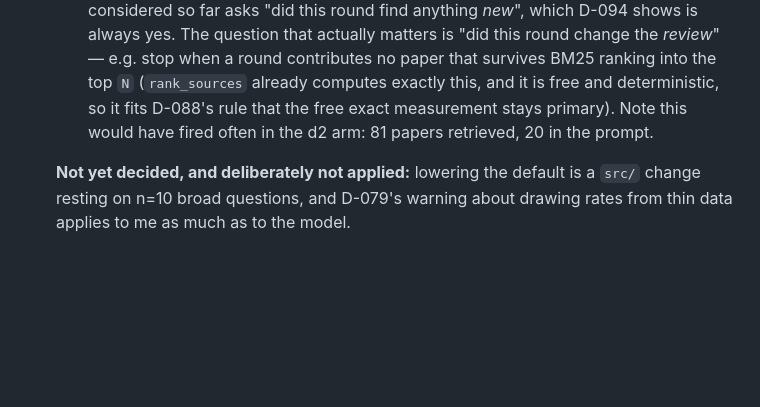
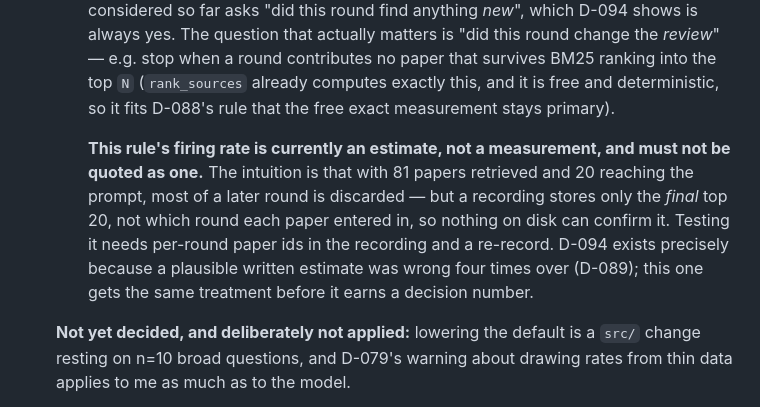
Before and after one commit to yexj123/deep-research, a Markdown page: docs/decisions.md, the part around the change. Drawn GitHub-style; blank space fills up the shorter version.

Commit message:
Downgrade O-14's exit firing-rate claim to an estimate
A recording stores only the final top 20, not which round each paper
entered in, so nothing on disk supports 'this would have fired often in
the d2 arm'. Testing it needs per-round ids and a re-record. Flagged
rather than left standing: D-094 exists because four plausible written
estimates turned out wrong (D-089).

Co-Authored-By: Claude Opus 5 <noreply@anthropic.com>

```diff
--- a/docs/decisions.md
+++ b/docs/decisions.md
@@ -1545,8 +1545,15 @@ stay valid.
      yes. The question that actually matters is "did this round change the *review*" — e.g.
      stop when a round contributes no paper that survives BM25 ranking into the top `N`
      (`rank_sources` already computes exactly this, and it is free and deterministic, so it
-     fits D-088's rule that the free exact measurement stays primary). Note this would have
-     fired often in the d2 arm: 81 papers retrieved, 20 in the prompt.
+     fits D-088's rule that the free exact measurement stays primary).
+
+     **This rule's firing rate is currently an estimate, not a measurement, and must not be
+     quoted as one.** The intuition is that with 81 papers retrieved and 20 reaching the
+     prompt, most of a later round is discarded — but a recording stores only the *final*
+     top 20, not which round each paper entered in, so nothing on disk can confirm it. Testing
+     it needs per-round paper ids in the recording and a re-record. D-094 exists precisely
+     because a plausible written estimate was wrong four times over (D-089); this one gets the
+     same treatment before it earns a decision number.
 
   **Not yet decided, and deliberately not applied:** lowering the default is a `src/` change
   resting on n=10 broad questions, and D-079's warning about drawing rates from thin data
```
